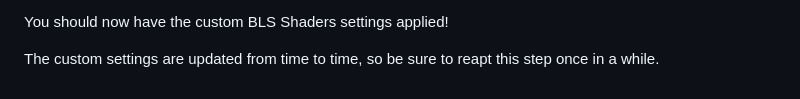
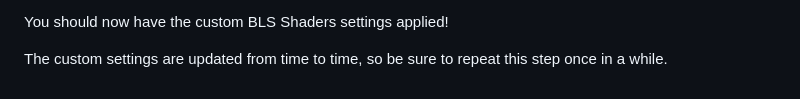
Before and after one commit to Sweden-Mayhem/site, a Markdown page: content/minecraft/help.md, the part around the change. GitHub-like rendering.

Commit message:
Automatic update

```diff
--- a/content/minecraft/help.md
+++ b/content/minecraft/help.md
@@ -249,4 +249,4 @@ Follow these steps:
 
 You should now have the custom BLS Shaders settings applied!
 
-The custom settings are updated from time to time, so be sure to reapt this step once in a while.
+The custom settings are updated from time to time, so be sure to repeat this step once in a while.
```
